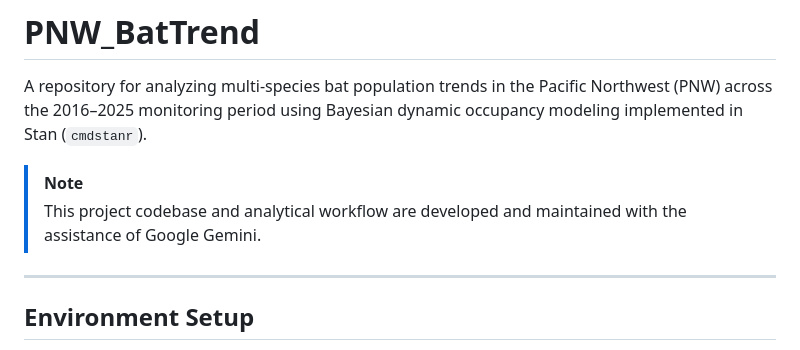
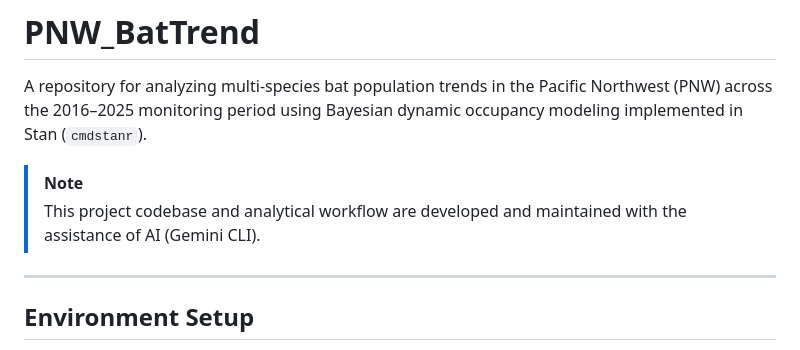
Before and after one commit to hawktre/PNW_BatTrend, a Markdown page: README.md, the part around the change. Drawn GitHub-style.

```diff
--- a/README.md
+++ b/README.md
@@ -3,7 +3,7 @@
 A repository for analyzing multi-species bat population trends in the Pacific Northwest (PNW) across the 2016–2025 monitoring period using Bayesian dynamic occupancy modeling implemented in Stan (`cmdstanr`).
 
 > [!NOTE]
-> This project codebase and analytical workflow are developed and maintained with the assistance of Google Gemini.
+> This project codebase and analytical workflow are developed and maintained with the assistance of AI (Gemini CLI).
 
 ---
 
```
